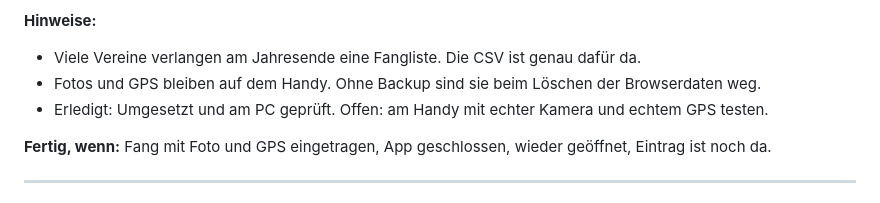
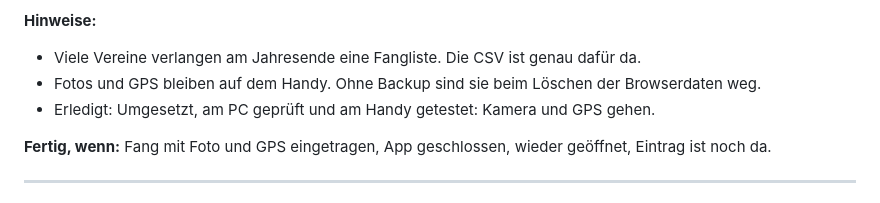
Before and after one commit to Murpsi/murpsi.github.io, a Markdown page: ROADMAP.md, the part around the change. GitHub-like rendering.

Commit message:
Roadmap: Phase 3 am Handy getestet, Kamera und GPS gehen
Co-Authored-By: Claude Opus 5.5 <noreply@anthropic.com>

```diff
--- a/ROADMAP.md
+++ b/ROADMAP.md
@@ -85,7 +85,7 @@ Plan prüfen, dann umsetzen lassen. Am Ende jeder Phase am Handy testen und comm
 **Hinweise:**
 - Viele Vereine verlangen am Jahresende eine Fangliste. Die CSV ist genau dafür da.
 - Fotos und GPS bleiben auf dem Handy. Ohne Backup sind sie beim Löschen der Browserdaten weg.
-- Erledigt: Umgesetzt und am PC geprüft. Offen: am Handy mit echter Kamera und echtem GPS testen.
+- Erledigt: Umgesetzt, am PC geprüft und am Handy getestet: Kamera und GPS gehen.
 
 **Fertig, wenn:** Fang mit Foto und GPS eingetragen, App geschlossen, wieder geöffnet, Eintrag ist noch da.
 
```
